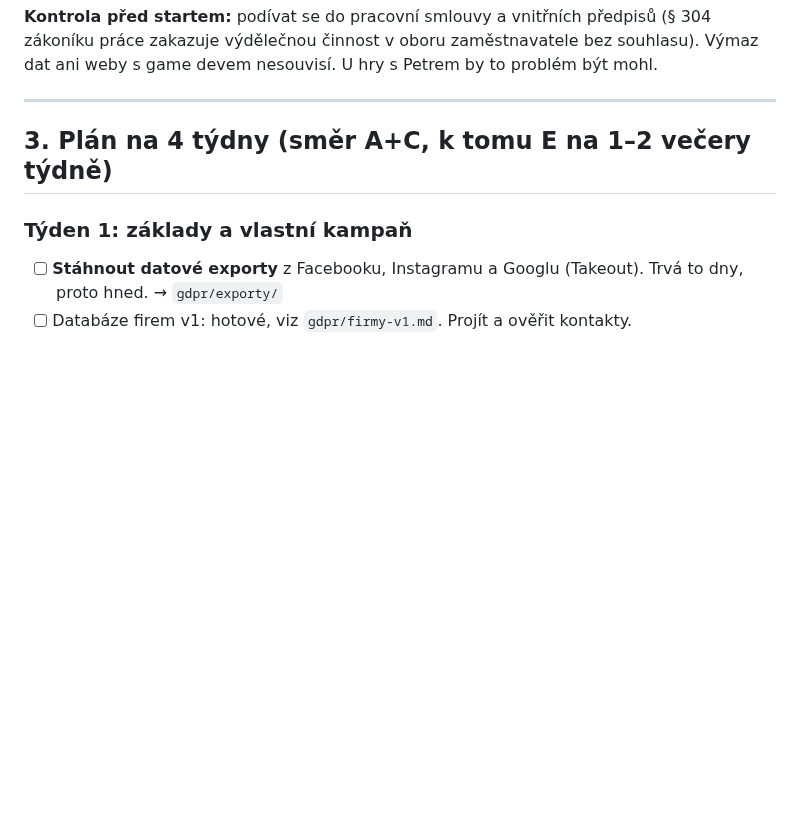
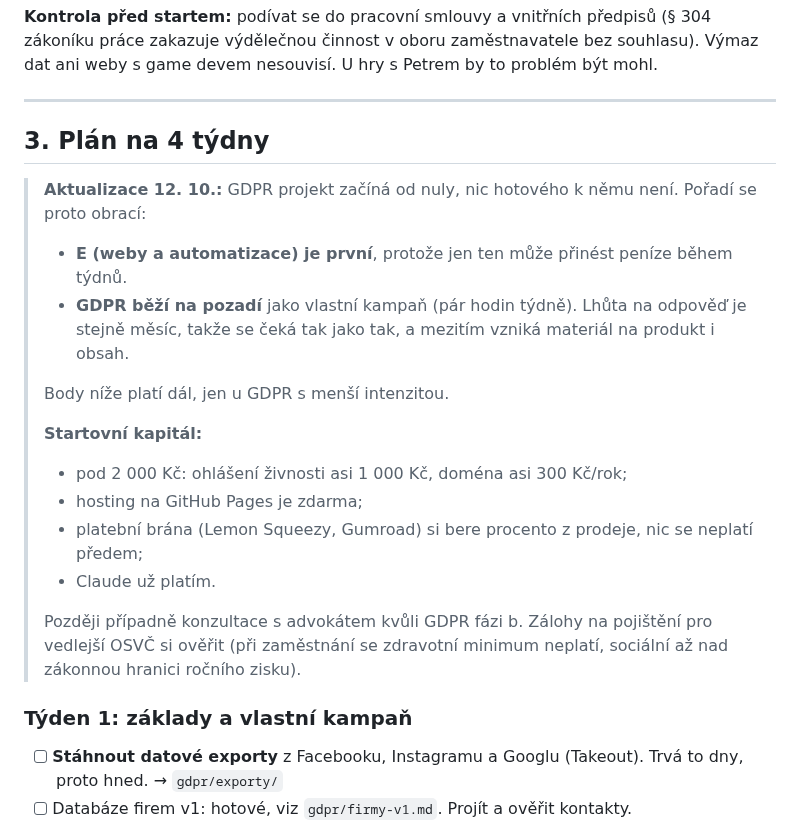
Before and after one commit to krystofskala/vault, a Markdown page: privydelek/prehled-a-plan.md, the part around the change. Rendered like a GitHub page; blank space fills up the shorter version.

Commit message:
Plan: quick-money web track first, GDPR in background; startup costs
Co-Authored-By: Claude Opus 5.5 <noreply@anthropic.com>
Claude-Session: https://claude.ai/code/session_01QPpte6Squ52kCV5TeBbMFn

```diff
--- a/privydelek/prehled-a-plan.md
+++ b/privydelek/prehled-a-plan.md
@@ -86,7 +86,21 @@ dTest navíc zjistil, že americké služby (Optery, DeleteMe) odstranily v prů
 
 ---
 
-## 3. Plán na 4 týdny (směr A+C, k tomu E na 1–2 večery týdně)
+## 3. Plán na 4 týdny
+
+> **Aktualizace 12. 10.:** GDPR projekt začíná od nuly, nic hotového k němu není. Pořadí se proto obrací:
+> - **E (weby a automatizace) je první**, protože jen ten může přinést peníze během týdnů.
+> - **GDPR běží na pozadí** jako vlastní kampaň (pár hodin týdně). Lhůta na odpověď je stejně měsíc, takže se čeká tak jako tak, a mezitím vzniká materiál na produkt i obsah.
+>
+> Body níže platí dál, jen u GDPR s menší intenzitou.
+>
+> **Startovní kapitál:**
+> - pod 2 000 Kč: ohlášení živnosti asi 1 000 Kč, doména asi 300 Kč/rok;
+> - hosting na GitHub Pages je zdarma;
+> - platební brána (Lemon Squeezy, Gumroad) si bere procento z prodeje, nic se neplatí předem;
+> - Claude už platím.
+>
+> Později případně konzultace s advokátem kvůli GDPR fázi b. Zálohy na pojištění pro vedlejší OSVČ si ověřit (při zaměstnání se zdravotní minimum neplatí, sociální až nad zákonnou hranici ročního zisku).
 
 ### Týden 1: základy a vlastní kampaň
 - [ ] **Stáhnout datové exporty** z Facebooku, Instagramu a Googlu (Takeout). Trvá to dny, proto hned. → `gdpr/exporty/`
```
